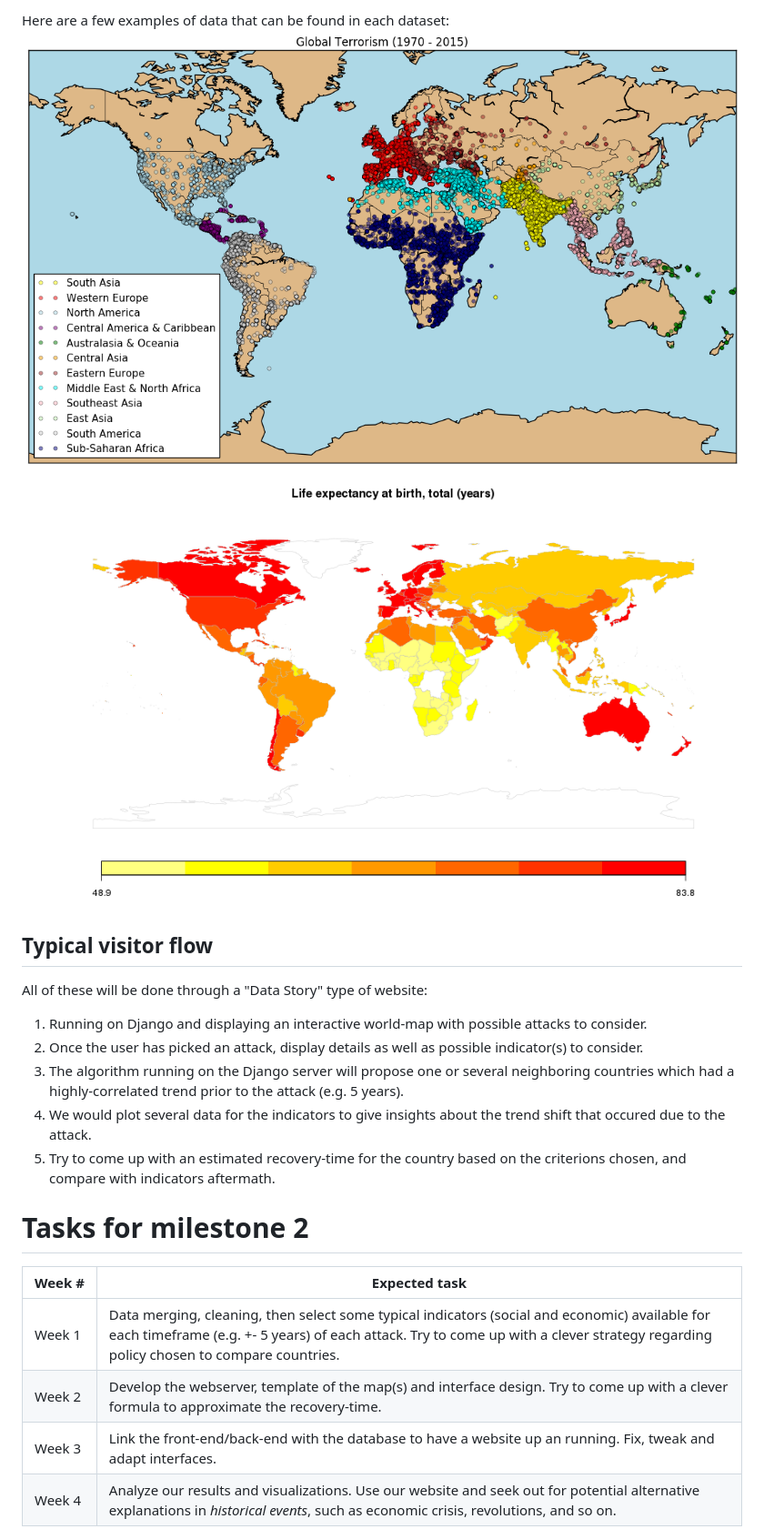
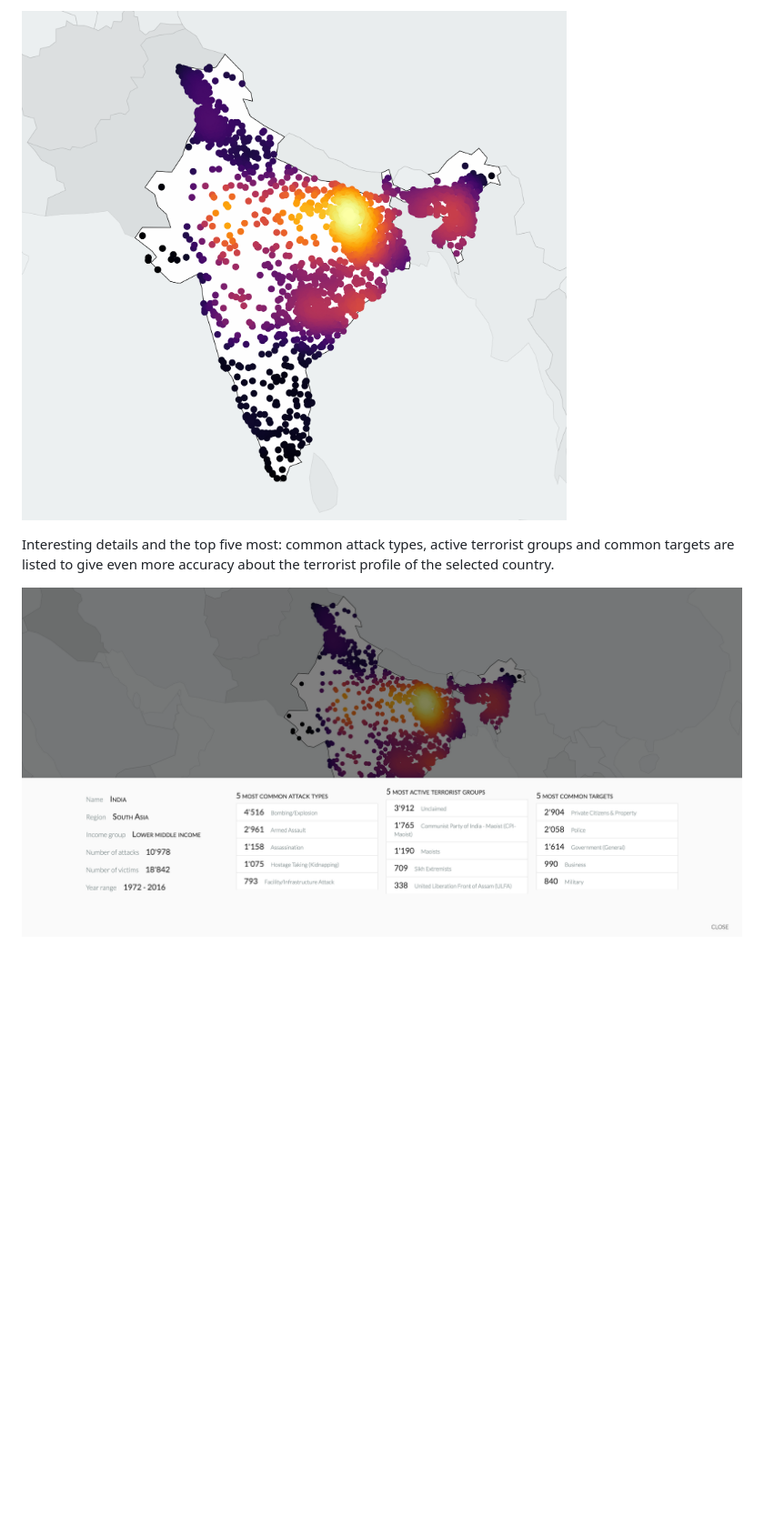
Before and after one commit to Timonzimm/CS-401, a Markdown page: project/README.md, the part around one of its changes. Shown at 91% size. Rendered like a GitHub page; pictures changed too: project/details_info_india.png (added), project/example_attacks_india.png (added), project/life_expectancy_map.png (deleted); blank space fills up the shorter version.

```diff
--- a/project/README.md
+++ b/project/README.md
@@ -41,21 +39,7 @@ Therefore, we will probably try to merge the "Terrorist Attacks" database into S
 
-Here are a few examples of data that can be found in each dataset:
-![Terrorism map](terrorism_map.png)
-![Life expectancy map](life_expectancy_map.png)
+![Life expectancy map](example_attacks_india.png)
 
-## Typical visitor flow
-All of these will be done through a "Data Story" type of website:
-1. Running on Django and displaying an interactive world-map with possible attacks to consider.
-2. Once the user has picked an attack, display details as well as possible indicator(s) to consider.
-3. The algorithm running on the Django server will propose one or several neighboring countries which had a highly-correlated trend prior to the attack (e.g. 5 years).
-4. We would plot several data for the indicators to give insights about the trend shift that occured due to the attack.
-5. Try to come up with an estimated recovery-time for the country based on the criterions chosen, and compare with indicators aftermath.
+Interesting details and the top five most: common attack types, active terrorist groups and common targets are listed to give even more accuracy about the terrorist profile of the selected country.
 
-# Tasks for milestone 2
-|Week&nbsp;#|Expected task|
-|-----|-----|
-|Week&nbsp;1|Data merging, cleaning, then select some typical indicators (social and economic) available for each timeframe (e.g. +- 5 years) of each attack. Try to come up with a clever strategy regarding policy chosen to compare countries.|
-|Week&nbsp;2|Develop the webserver, template of the map(s) and interface design. Try to come up with a clever formula to approximate the recovery-time.|
-|Week&nbsp;3|Link the front-end/back-end with the database to have a website up an running. Fix, tweak and adapt interfaces.|
-|Week&nbsp;4|Analyze our results and visualizations. Use our website and seek out for potential alternative explanations in *historical events*, such as economic crisis, revolutions, and so on.|
+![Details info](details_info_india.png)
 
```
Also changed, not shown: other parts of project/README.md (+28 -26 lines), project/score_and_index.png (added), project/world_map.png (added).
